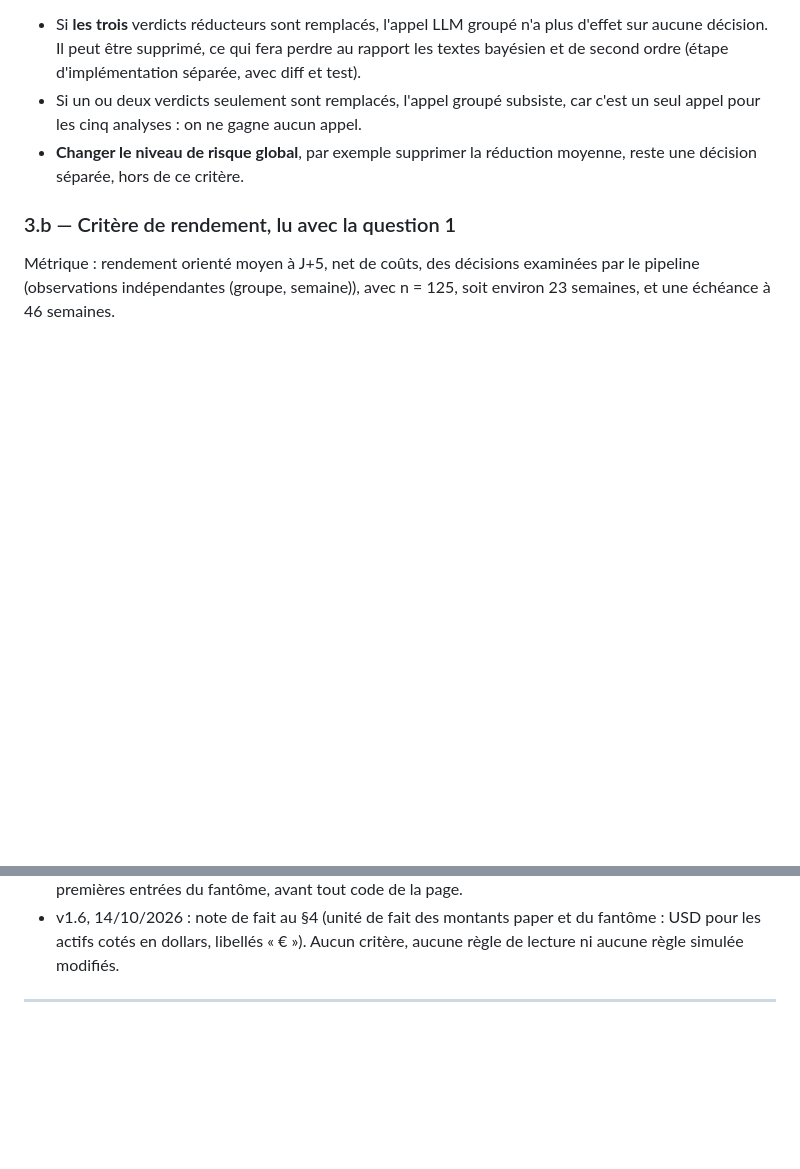
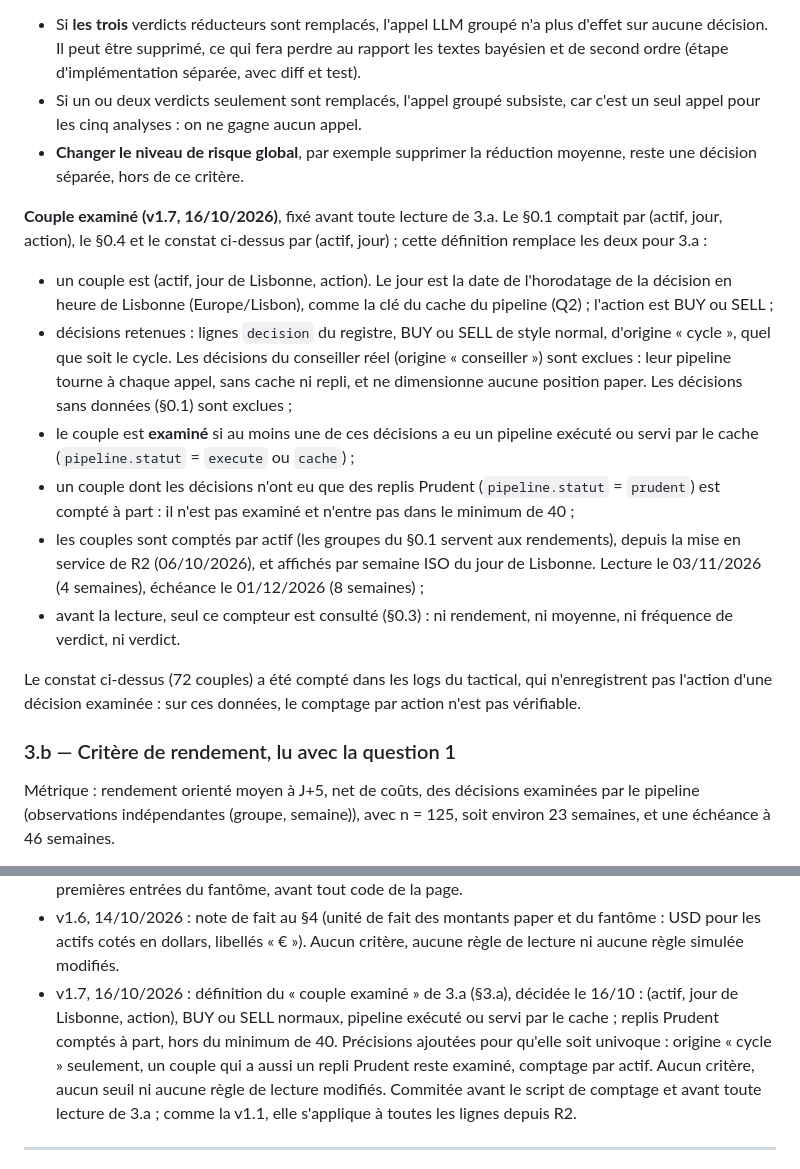
Before and after one commit to CAFEERON21br18/trading-agent, a Markdown page: docs/REGISTRE_CRITERES.md, 2 parts joined by grey strips. GitHub-like rendering; blank space fills up the shorter version.

Commit message:
Registre v1.7 : définition du « couple examiné » de la question 3.a (§3.a)
Décision du 16/10/2026, commitée avant tout script de comptage et avant
toute lecture de 3.a. Le §0.1 comptait par (actif, jour, action), le §0.4
et le constat du §3 par (actif, jour) ; pour 3.a :
- couple = (actif, jour de Lisbonne, action), le jour étant la date de
  l'horodatage en heure de Lisbonne, comme la clé du cache du pipeline ;
- décisions BUY ou SELL normales dont le pipeline a été exécuté ou servi
  par le cache ; les replis Prudent sont comptés à part et n'entrent pas
  dans le minimum de 40 ;
- lecture le 03/11/2026, échéance le 01/12/2026, compteur seul avant.

Précisions ajoutées pour que la définition soit univoque : origine
« cycle » seulement (le conseiller réel, sans cache ni repli, est exclu),
un couple qui a aussi un repli Prudent reste examiné, comptage par actif.
Comme la v1.1, la définition s'applique à toutes les lignes depuis R2.
Aucun critère, aucun seuil ni aucune règle de lecture modifiés.

Note de fait : les logs du tactical du constat (72 couples) n'enregistrent
pas l'action d'une décision examinée.

Co-Authored-By: Claude Opus 5.5 <noreply@anthropic.com>

```diff
--- a/docs/REGISTRE_CRITERES.md
+++ b/docs/REGISTRE_CRITERES.md
@@ -202,6 +202,33 @@ simplement plus demandé au LLM.
 - **Changer le niveau de risque global**, par exemple supprimer la réduction
   moyenne, reste une décision séparée, hors de ce critère.
 
+**Couple examiné (v1.7, 16/10/2026)**, fixé avant toute lecture de 3.a. Le §0.1
+comptait par (actif, jour, action), le §0.4 et le constat ci-dessus par (actif,
+jour) ; cette définition remplace les deux pour 3.a :
+- un couple est (actif, jour de Lisbonne, action). Le jour est la date de
+  l'horodatage de la décision en heure de Lisbonne (Europe/Lisbon), comme la clé du
+  cache du pipeline (Q2) ; l'action est BUY ou SELL ;
+- décisions retenues : lignes `decision` du registre, BUY ou SELL de style normal,
+  d'origine « cycle », quel que soit le cycle. Les décisions du conseiller réel
+  (origine « conseiller ») sont exclues : leur pipeline tourne à chaque appel, sans
+  cache ni repli, et ne dimensionne aucune position paper. Les décisions sans
+  données (§0.1) sont exclues ;
+- le couple est **examiné** si au moins une de ces décisions a eu un pipeline
+  exécuté ou servi par le cache (`pipeline.statut` = `execute` ou `cache`) ;
+- un couple dont les décisions n'ont eu que des replis Prudent (`pipeline.statut` =
+  `prudent`) est compté à part : il n'est pas examiné et n'entre pas dans le
+  minimum de 40 ;
+- les couples sont comptés par actif (les groupes du §0.1 servent aux
+  rendements), depuis la mise en service de R2 (06/10/2026), et affichés par
+  semaine ISO du jour de Lisbonne. Lecture le 03/11/2026 (4 semaines), échéance
+  le 01/12/2026 (8 semaines) ;
+- avant la lecture, seul ce compteur est consulté (§0.3) : ni rendement, ni
+  moyenne, ni fréquence de verdict, ni verdict.
+
+Le constat ci-dessus (72 couples) a été compté dans les logs du tactical, qui
+n'enregistrent pas l'action d'une décision examinée : sur ces données, le
+comptage par action n'est pas vérifiable.
+
 ### 3.b — Critère de rendement, lu avec la question 1
 Métrique : rendement orienté moyen à J+5, net de coûts, des décisions examinées
 par le pipeline (observations indépendantes (groupe, semaine)), avec n = 125,
@@ -314,6 +341,14 @@ la taille réduite tombe sous le minimum viable de 15 €.
 - v1.6, 14/10/2026 : note de fait au §4 (unité de fait des montants paper et
   du fantôme : USD pour les actifs cotés en dollars, libellés « € »). Aucun
   critère, aucune règle de lecture ni aucune règle simulée modifiés.
+- v1.7, 16/10/2026 : définition du « couple examiné » de 3.a (§3.a), décidée le
+  16/10 : (actif, jour de Lisbonne, action), BUY ou SELL normaux, pipeline
+  exécuté ou servi par le cache ; replis Prudent comptés à part, hors du minimum
+  de 40. Précisions ajoutées pour qu'elle soit univoque : origine « cycle »
+  seulement, un couple qui a aussi un repli Prudent reste examiné, comptage par
+  actif. Aucun critère, aucun seuil ni aucune règle de lecture modifiés.
+  Commitée avant le script de comptage et avant toute lecture de 3.a ; comme la
+  v1.1, elle s'applique à toutes les lignes depuis R2.
 
 ---
 
```
